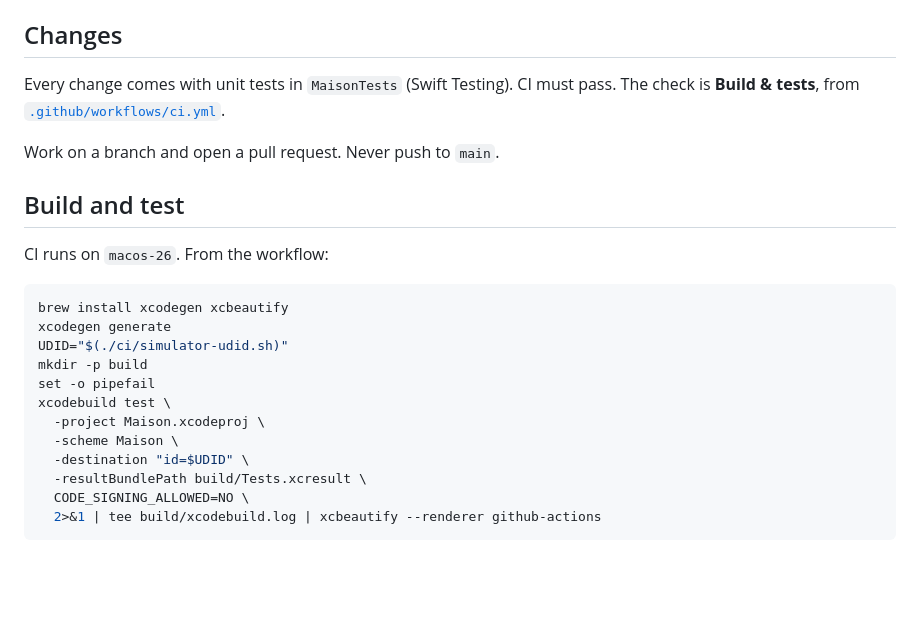
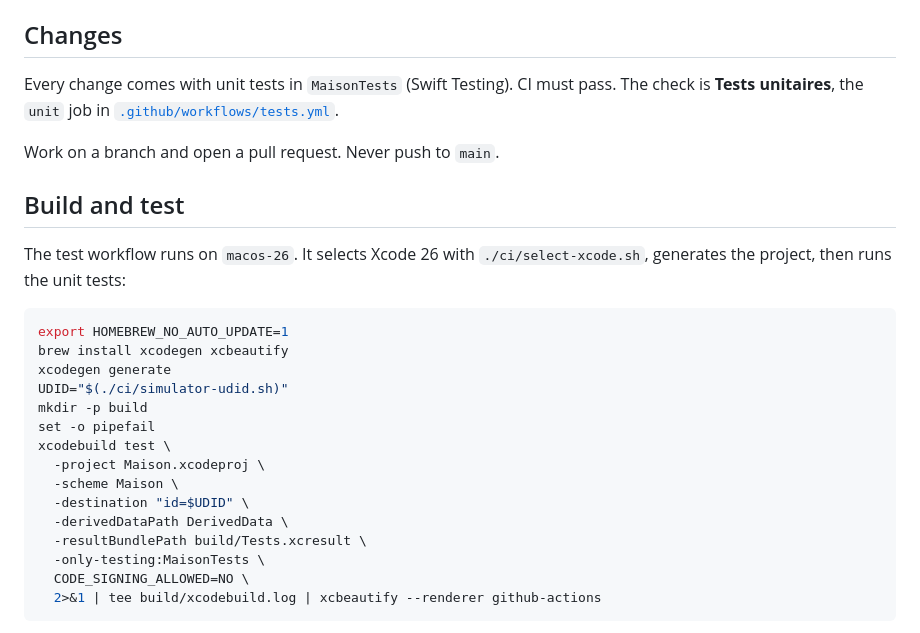
Before and after one commit to theodaguier/maison, a Markdown page: CLAUDE.md, the part around the change. Drawn GitHub-style; blank space fills up the shorter version.

Commit message:
Point CLAUDE.md at the unit-test workflow.
The check is Tests unitaires in .github/workflows/tests.yml, and the test command is the one that workflow runs.

Co-authored-by: Théo Daguier <theodaguier@users.noreply.github.com>

````diff
--- a/CLAUDE.md
+++ b/CLAUDE.md
@@ -48,15 +48,16 @@ Local first. CloudKit (`iCloud.com.theodaguier.maison`, zone `Household`) is onl
 
 ## Changes
 
-Every change comes with unit tests in `MaisonTests` (Swift Testing). CI must pass. The check is **Build & tests**, from [`.github/workflows/ci.yml`](.github/workflows/ci.yml).
+Every change comes with unit tests in `MaisonTests` (Swift Testing). CI must pass. The check is **Tests unitaires**, the `unit` job in [`.github/workflows/tests.yml`](.github/workflows/tests.yml).
 
 Work on a branch and open a pull request. Never push to `main`.
 
 ## Build and test
 
-CI runs on `macos-26`. From the workflow:
+The test workflow runs on `macos-26`. It selects Xcode 26 with `./ci/select-xcode.sh`, generates the project, then runs the unit tests:
 
 ```sh
+export HOMEBREW_NO_AUTO_UPDATE=1
 brew install xcodegen xcbeautify
 xcodegen generate
 UDID="$(./ci/simulator-udid.sh)"
@@ -66,7 +67,9 @@ xcodebuild test \
   -project Maison.xcodeproj \
   -scheme Maison \
   -destination "id=$UDID" \
+  -derivedDataPath DerivedData \
   -resultBundlePath build/Tests.xcresult \
+  -only-testing:MaisonTests \
   CODE_SIGNING_ALLOWED=NO \
   2>&1 | tee build/xcodebuild.log | xcbeautify --renderer github-actions
 ```
````
